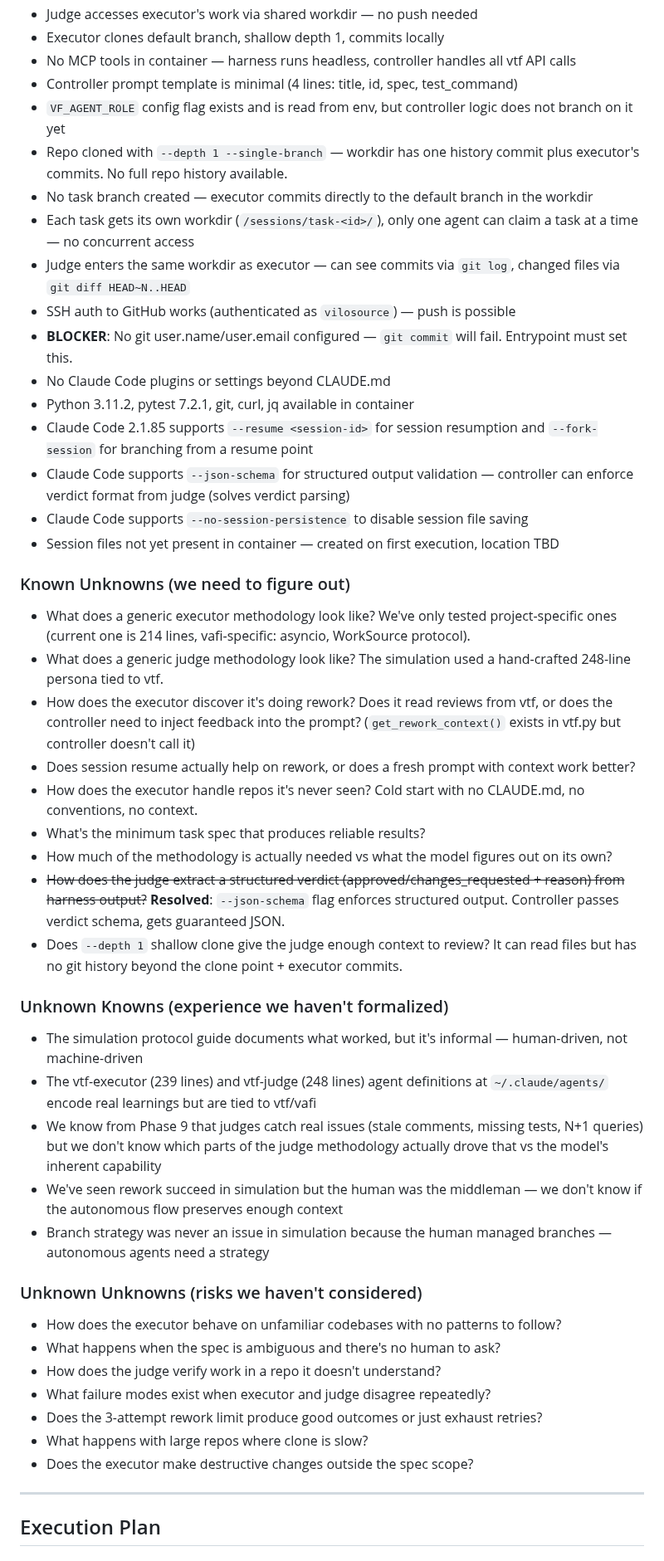
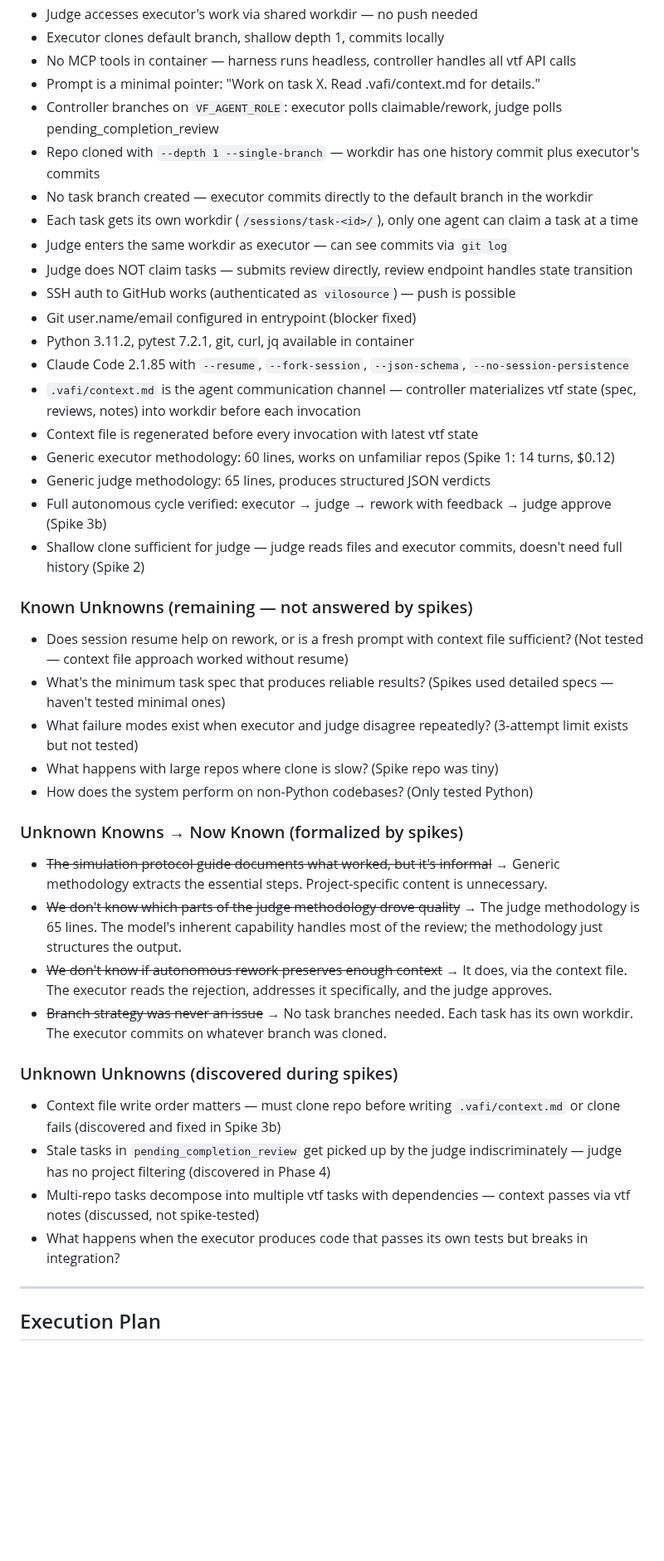
Before and after one commit to vilosource/vafi, a Markdown page: docs/generic-agents-spike-ANALYSIS.md, the part around the change. Shown at 83% size. Rendered like a GitHub page; blank space fills up the shorter version.

Commit message:
Update Rumsfeld matrix with all spike findings
Resolved 8 Known Unknowns with evidence. Formalized 4 Unknown Knowns.
Added 4 new Unknown Unknowns discovered during spikes. Matrix now
reflects validated architecture: context file, generic methodologies,
judge without claim, full autonomous cycle.

```diff
--- a/docs/generic-agents-spike-ANALYSIS.md
+++ b/docs/generic-agents-spike-ANALYSIS.md
@@ -23,50 +23,45 @@ Make vafi agents work as a general solution — generic executor and judge agent
 - Judge accesses executor's work via shared workdir — no push needed
 - Executor clones default branch, shallow depth 1, commits locally
 - No MCP tools in container — harness runs headless, controller handles all vtf API calls
-- Controller prompt template is minimal (4 lines: title, id, spec, test_command)
-- `VF_AGENT_ROLE` config flag exists and is read from env, but controller logic does not branch on it yet
-- Repo cloned with `--depth 1 --single-branch` — workdir has one history commit plus executor's commits. No full repo history available.
+- Prompt is a minimal pointer: "Work on task X. Read .vafi/context.md for details."
+- Controller branches on `VF_AGENT_ROLE`: executor polls claimable/rework, judge polls pending_completion_review
+- Repo cloned with `--depth 1 --single-branch` — workdir has one history commit plus executor's commits
 - No task branch created — executor commits directly to the default branch in the workdir
-- Each task gets its own workdir (`/sessions/task-<id>/`), only one agent can claim a task at a time — no concurrent access
-- Judge enters the same workdir as executor — can see commits via `git log`, changed files via `git diff HEAD~N..HEAD`
+- Each task gets its own workdir (`/sessions/task-<id>/`), only one agent can claim a task at a time
+- Judge enters the same workdir as executor — can see commits via `git log`
+- Judge does NOT claim tasks — submits review directly, review endpoint handles state transition
 - SSH auth to GitHub works (authenticated as `vilosource`) — push is possible
-- **BLOCKER**: No git user.name/user.email configured — `git commit` will fail. Entrypoint must set this.
-- No Claude Code plugins or settings beyond CLAUDE.md
+- Git user.name/email configured in entrypoint (blocker fixed)
 - Python 3.11.2, pytest 7.2.1, git, curl, jq available in container
-- Claude Code 2.1.85 supports `--resume <session-id>` for session resumption and `--fork-session` for branching from a resume point
-- Claude Code supports `--json-schema` for structured output validation — controller can enforce verdict format from judge (solves verdict parsing)
-- Claude Code supports `--no-session-persistence` to disable session file saving
-- Session files not yet present in container — created on first execution, location TBD
+- Claude Code 2.1.85 with `--resume`, `--fork-session`, `--json-schema`, `--no-session-persistence`
+- `.vafi/context.md` is the agent communication channel — controller materializes vtf state (spec, reviews, notes) into workdir before each invocation
+- Context file is regenerated before every invocation with latest vtf state
+- Generic executor methodology: 60 lines, works on unfamiliar repos (Spike 1: 14 turns, $0.12)
+- Generic judge methodology: 65 lines, produces structured JSON verdicts
+- Full autonomous cycle verified: executor → judge → rework with feedback → judge approve (Spike 3b)
+- Shallow clone sufficient for judge — judge reads files and executor commits, doesn't need full history (Spike 2)
 
-### Known Unknowns (we need to figure out)
+### Known Unknowns (remaining — not answered by spikes)
 
-- What does a generic executor methodology look like? We've only tested project-specific ones (current one is 214 lines, vafi-specific: asyncio, WorkSource protocol).
-- What does a generic judge methodology look like? The simulation used a hand-crafted 248-line persona tied to vtf.
-- How does the executor discover it's doing rework? Does it read reviews from vtf, or does the controller need to inject feedback into the prompt? (`get_rework_context()` exists in vtf.py but controller doesn't call it)
-- Does session resume actually help on rework, or does a fresh prompt with context work better?
-- How does the executor handle repos it's never seen? Cold start with no CLAUDE.md, no conventions, no context.
-- What's the minimum task spec that produces reliable results?
-- How much of the methodology is actually needed vs what the model figures out on its own?
-- ~~How does the judge extract a structured verdict (approved/changes_requested + reason) from harness output?~~ **Resolved**: `--json-schema` flag enforces structured output. Controller passes verdict schema, gets guaranteed JSON.
-- Does `--depth 1` shallow clone give the judge enough context to review? It can read files but has no git history beyond the clone point + executor commits.
+- Does session resume help on rework, or is a fresh prompt with context file sufficient? (Not tested — context file approach worked without resume)
+- What's the minimum task spec that produces reliable results? (Spikes used detailed specs — haven't tested minimal ones)
+- What failure modes exist when executor and judge disagree repeatedly? (3-attempt limit exists but not tested)
+- What happens with large repos where clone is slow? (Spike repo was tiny)
+- How does the system perform on non-Python codebases? (Only tested Python)
 
-### Unknown Knowns (experience we haven't formalized)
+### Unknown Knowns → Now Known (formalized by spikes)
 
-- The simulation protocol guide documents what worked, but it's informal — human-driven, not machine-driven
-- The vtf-executor (239 lines) and vtf-judge (248 lines) agent definitions at `~/.claude/agents/` encode real learnings but are tied to vtf/vafi
-- We know from Phase 9 that judges catch real issues (stale comments, missing tests, N+1 queries) but we don't know which parts of the judge methodology actually drove that vs the model's inherent capability
-- We've seen rework succeed in simulation but the human was the middleman — we don't know if the autonomous flow preserves enough context
-- Branch strategy was never an issue in simulation because the human managed branches — autonomous agents need a strategy
+- ~~The simulation protocol guide documents what worked, but it's informal~~ → Generic methodology extracts the essential steps. Project-specific content is unnecessary.
+- ~~We don't know which parts of the judge methodology drove quality~~ → The judge methodology is 65 lines. The model's inherent capability handles most of the review; the methodology just structures the output.
+- ~~We don't know if autonomous rework preserves enough context~~ → It does, via the context file. The executor reads the rejection, addresses it specifically, and the judge approves.
+- ~~Branch strategy was never an issue~~ → No task branches needed. Each task has its own workdir. The executor commits on whatever branch was cloned.
 
-### Unknown Unknowns (risks we haven't considered)
+### Unknown Unknowns (discovered during spikes)
 
-- How does the executor behave on unfamiliar codebases with no patterns to follow?
-- What happens when the spec is ambiguous and there's no human to ask?
-- How does the judge verify work in a repo it doesn't understand?
-- What failure modes exist when executor and judge disagree repeatedly?
-- Does the 3-attempt rework limit produce good outcomes or just exhaust retries?
-- What happens with large repos where clone is slow?
-- Does the executor make destructive changes outside the spec scope?
+- Context file write order matters — must clone repo before writing `.vafi/context.md` or clone fails (discovered and fixed in Spike 3b)
+- Stale tasks in `pending_completion_review` get picked up by the judge indiscriminately — judge has no project filtering (discovered in Phase 4)
+- Multi-repo tasks decompose into multiple vtf tasks with dependencies — context passes via vtf notes (discussed, not spike-tested)
+- What happens when the executor produces code that passes its own tests but breaks in integration?
 
 ---
 
```
